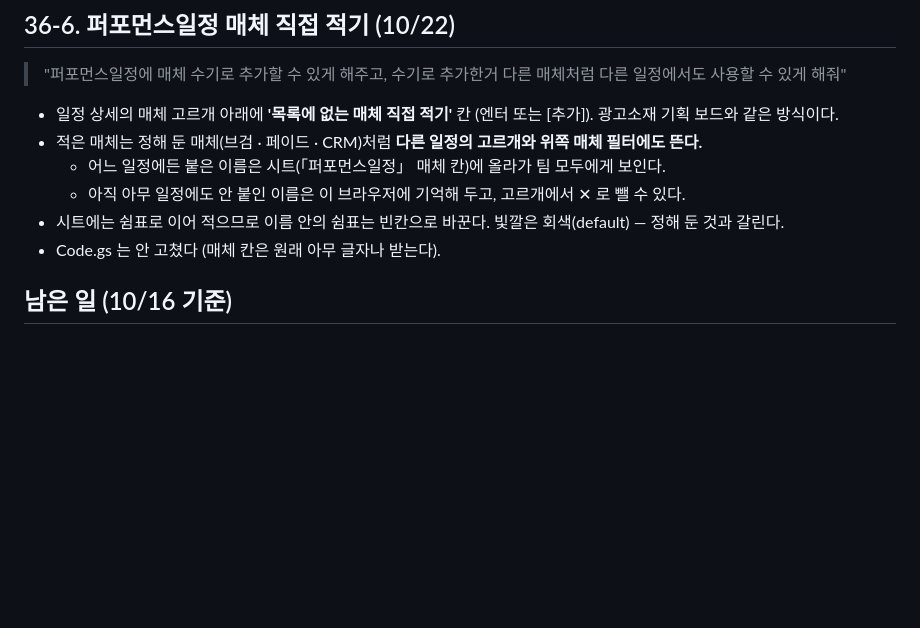
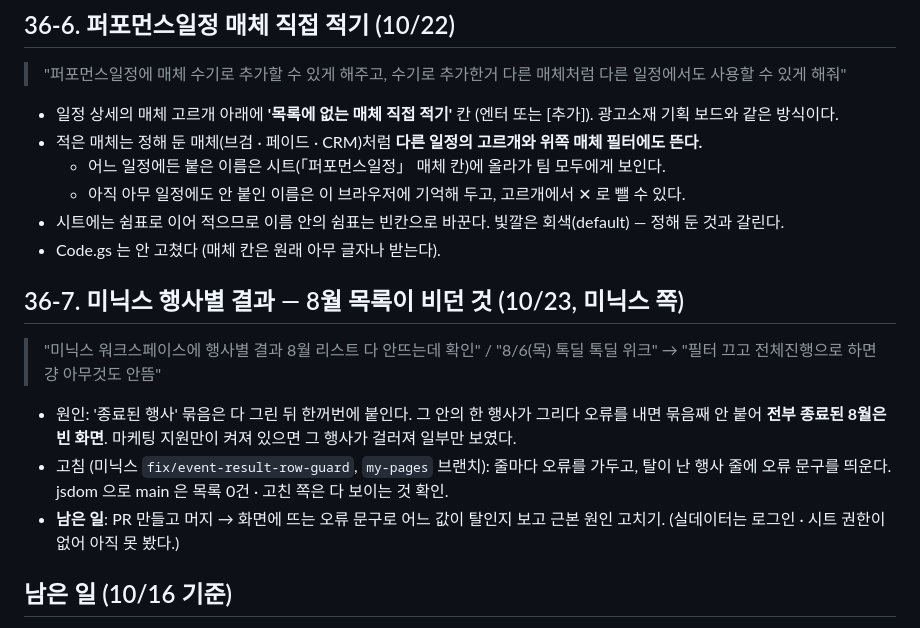
Before and after one commit to ohy-ship-it/minix-sale-marketing, a Markdown page: REQUESTS.md, the part around the change. GitHub-like rendering; blank space fills up the shorter version.

Commit message:
REQUESTS.md — 미닉스 행사별 결과 8월 빈 목록 (36-7)
Co-Authored-By: Claude Opus 5.5 (1M context) <noreply@anthropic.com>

```diff
--- a/REQUESTS.md
+++ b/REQUESTS.md
@@ -1784,6 +1784,18 @@ Apps Script 의 **시간 트리거**로 합니다. 사람이 [구글시트 받
   - 아직 아무 일정에도 안 붙인 이름은 이 브라우저에 기억해 두고, 고르개에서 ✕ 로 뺄 수 있다.
 - 시트에는 쉼표로 이어 적으므로 이름 안의 쉼표는 빈칸으로 바꾼다. 빛깔은 회색(default) — 정해 둔 것과 갈린다.
 - Code.gs 는 안 고쳤다 (매체 칸은 원래 아무 글자나 받는다).
+
+## 36-7. 미닉스 행사별 결과 — 8월 목록이 비던 것 (10/23, 미닉스 쪽)
+
+> "미닉스 워크스페이스에 행사별 결과 8월 리스트 다 안뜨는데 확인" / "8/6(목) 톡딜 톡딜 위크"
+> → "필터 끄고 전체진행으로 하면 걍 아무것도 안뜸"
+
+- 원인: '종료된 행사' 묶음은 다 그린 뒤 한꺼번에 붙인다. 그 안의 한 행사가 그리다 오류를 내면 묶음째 안 붙어
+  **전부 종료된 8월은 빈 화면**. 마케팅 지원만이 켜져 있으면 그 행사가 걸러져 일부만 보였다.
+- 고침 (미닉스 `fix/event-result-row-guard`, `my-pages` 브랜치): 줄마다 오류를 가두고, 탈이 난 행사 줄에 오류 문구를 띄운다.
+  jsdom 으로 main 은 목록 0건 · 고친 쪽은 다 보이는 것 확인.
+- **남은 일**: PR 만들고 머지 → 화면에 뜨는 오류 문구로 어느 값이 탈인지 보고 근본 원인 고치기.
+  (실데이터는 로그인 · 시트 권한이 없어 아직 못 봤다.)
 
 ## 남은 일 (10/16 기준)
 
```
